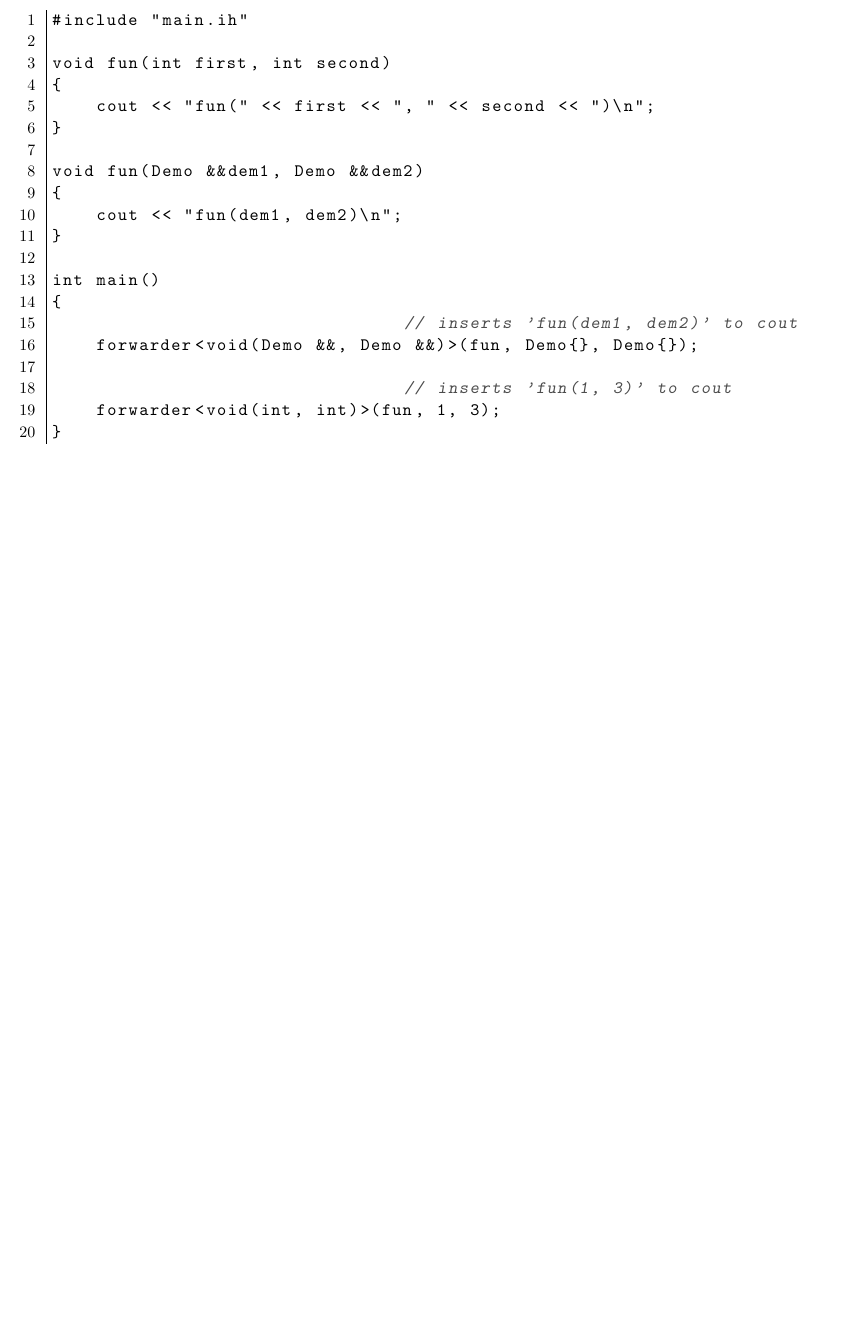
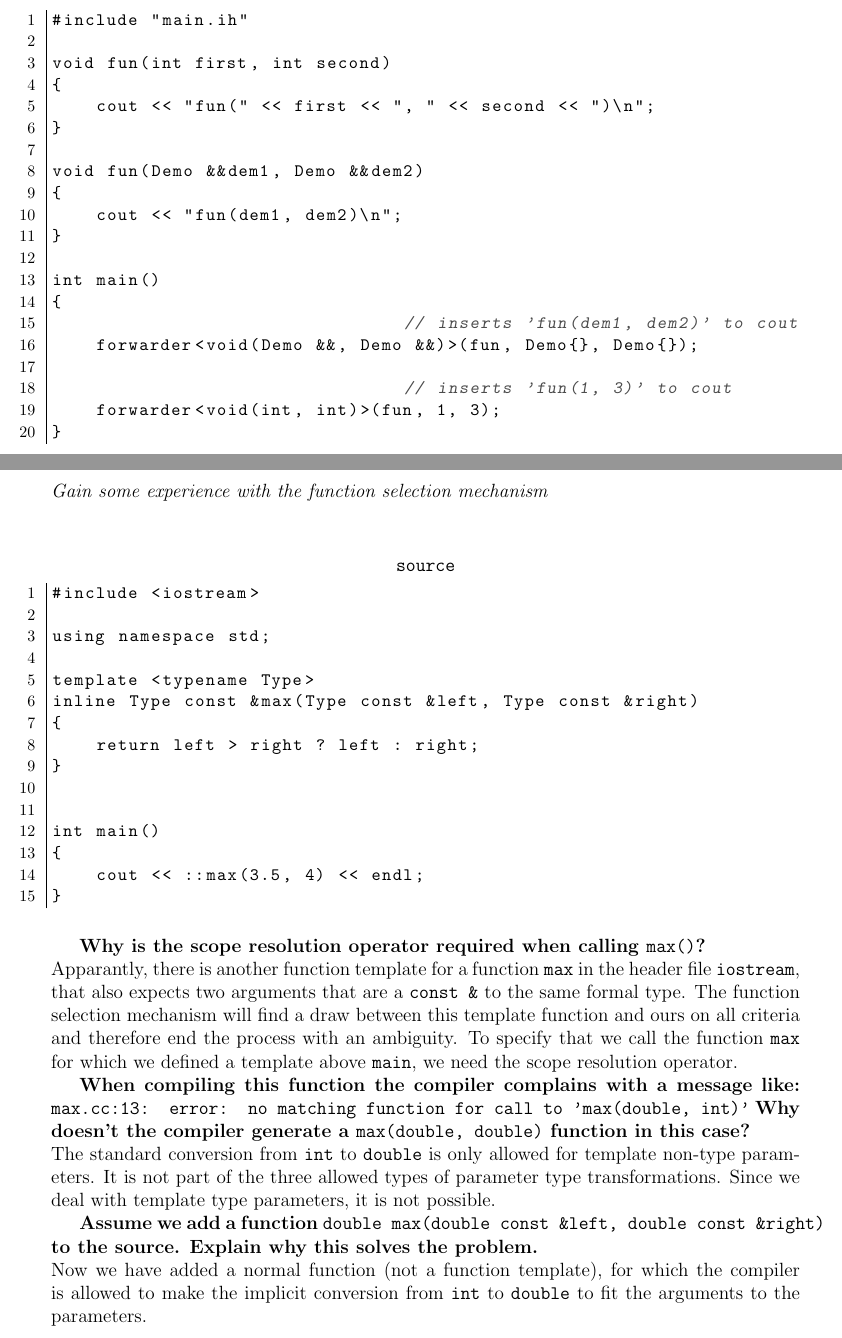
Before and after one commit to davidvroom/C-CPP-III, a LaTeX document (week_1/text/week_1.tex, which reads week_1/ex7/opdracht.txt): part of page 7 of 7 before the commit and two parts of pages 8 and 9 of 10 after it, the two joined at a grey line, cut so that both start at the same text, the shorter picture padded with empty space. The pictures show the PDF file week_1/text/week_1.pdf that the author committed with the source.

Commit message:
ex 7 + pdf week 1

```diff
--- /dev/null
+++ b/week_1/ex7/opdracht.txt
@@ -0,0 +1,15 @@
+#include <iostream>
+
+using namespace std;
+
+template <typename Type>
+inline Type const &max(Type const &left, Type const &right)
+{
+    return left > right ? left : right;
+}
+
+
+int main()
+{
+    cout << ::max(3.5, 4) << endl;
+}
--- a/week_1/text/week_1.tex
+++ b/week_1/text/week_1.tex
@@ -101,3 +105,20 @@ We used the following code,
 
 \clearpage
 
+\section*{Exercise 7}
+\desc{Gain some experience with the function selection mechanism}
+
+\lstinputlisting[title=\texttt{source}]{../ex7/opdracht.txt}
+
+\textbf{Why is the scope resolution operator required when calling \texttt{max()}?}\\
+Apparantly, there is another function template for a function \texttt{max} in the header file \texttt{iostream}, that also expects two arguments that are a \texttt{const \&} to the same formal type. The function selection mechanism will find a draw between this template function and ours on all criteria and therefore end the process with an ambiguity. To specify that we call the function \texttt{max} for which we defined a template above \texttt{main}, we need the scope resolution operator.
+
+\textbf{When compiling this function the compiler complains with a message like:
+\texttt{max.cc:13: error: no matching function for call to 'max(double, int)'}
+Why doesn't the compiler generate a \texttt{max(double, double)} function in this case?}\\
+The standard conversion from \texttt{int} to \texttt{double} is only allowed for template non-type parameters. It is not part of the three allowed types of parameter type transformations. Since we deal with template type parameters, it is not possible.
+
+\textbf{Assume we add a function
+\texttt{double max(double const \&left, double const \&right)}
+to the source. Explain why this solves the problem.}\\
+Now we have added a normal function (not a function template), for which the compiler is allowed to make the implicit conversion from \texttt{int} to \texttt{double} to fit the arguments to the parameters.
```
Also changed, not shown: week_1/ex1/Makefile (deleted), week_1/text/week_1.pdf, week_1/text/week_1.tex (36 more changed lines), 8 other files.
